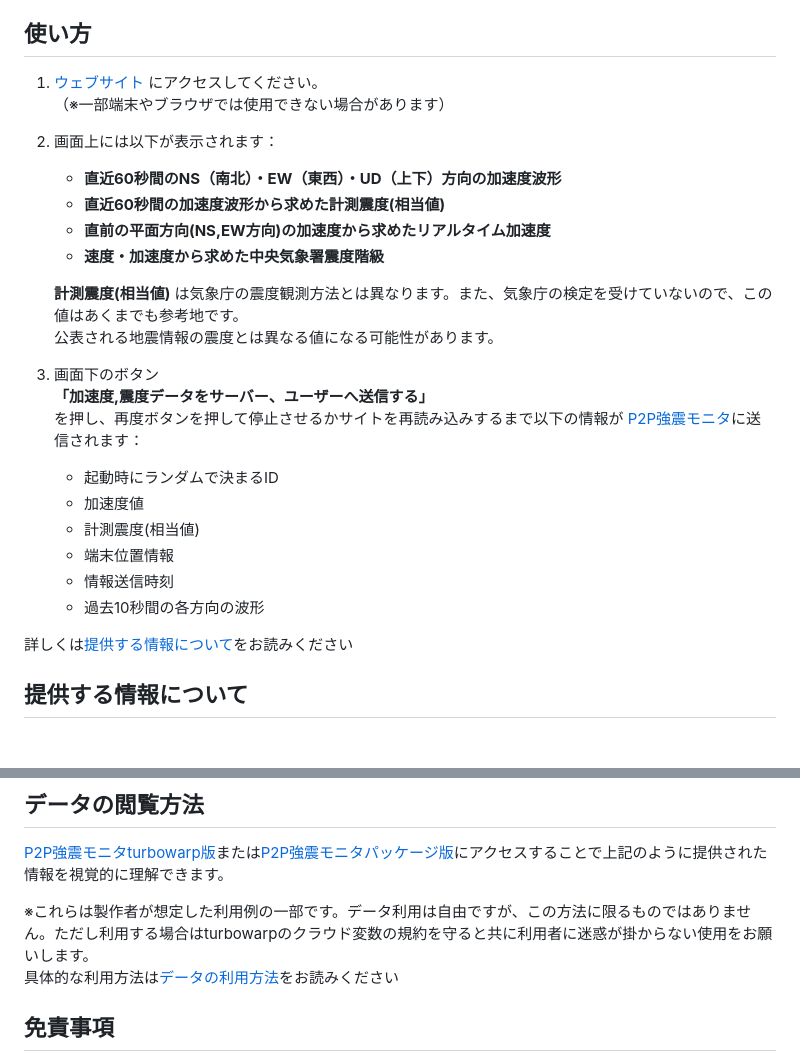
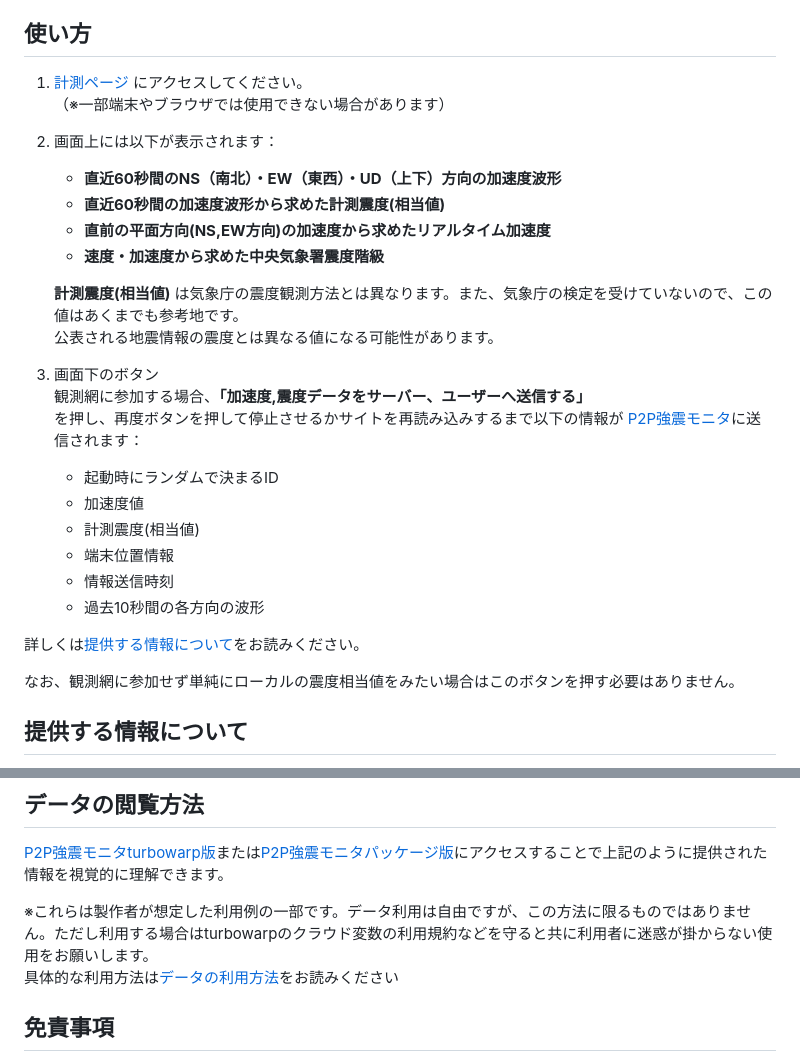
Before and after one commit to anesewo/Shindokeisoku, a Markdown page: README.md, 2 parts joined by grey strips. Rendered like a GitHub page; blank space fills up the shorter version.

```diff
--- a/README.md
+++ b/README.md
@@ -9,7 +9,7 @@
 
 
 ## 使い方
-1. [ウェブサイト](https://anesewo.github.io/P2Pkyousin/) にアクセスしてください。
+1. [計測ページ](https://anesewo.github.io/P2Pkyousin/) にアクセスしてください。
    （※一部端末やブラウザでは使用できない場合があります）
 
 2. 画面上には以下が表示されます：
@@ -22,7 +22,7 @@
    公表される地震情報の震度とは異なる値になる可能性があります。
 
 4. 画面下のボタン
-   **「加速度,震度データをサーバー、ユーザーへ送信する」**
+   観測網に参加する場合、**「加速度,震度データをサーバー、ユーザーへ送信する」**
    を押し、再度ボタンを押して停止させるかサイトを再読み込みするまで以下の情報が [P2P強震モニタ](https://anesewo.github.io/P2Pkyousin/monitor)に送信されます：
    - 起動時にランダムで決まるID
    - 加速度値
@@ -31,9 +31,9 @@
    - 情報送信時刻
    - 過去10秒間の各方向の波形
 
-  詳しくは[提供する情報について](https://github.com/anesewo/P2Pkyousin?tab=readme-ov-file#提供する情報について)をお読みください
+  詳しくは[提供する情報について](https://github.com/anesewo/P2Pkyousin?tab=readme-ov-file#提供する情報について)をお読みください。
 
-
+なお、観測網に参加せず単純にローカルの震度相当値をみたい場合はこのボタンを押す必要はありません。
 
 ## 提供する情報について
 - 送信される情報は **加速度値・計測震度(相当値)・端末位置情報（緯度経度は0.1度単位に丸めて送信）・情報送信時刻** です。
@@ -49,7 +49,7 @@
 
 [P2P強震モニタturbowarp版](https://turbowarp.org/1222718936)または[P2P強震モニタパッケージ版](https://anesewo.github.io/P2Pkyousin/monitor)にアクセスすることで上記のように提供された情報を視覚的に理解できます。
 
-※これらは製作者が想定した利用例の一部です。データ利用は自由ですが、この方法に限るものではありません。ただし利用する場合はturbowarpのクラウド変数の規約を守ると共に利用者に迷惑が掛からない使用をお願いします。
+※これらは製作者が想定した利用例の一部です。データ利用は自由ですが、この方法に限るものではありません。ただし利用する場合はturbowarpのクラウド変数の利用規約などを守ると共に利用者に迷惑が掛からない使用をお願いします。
   具体的な利用方法は[データの利用方法](https://github.com/anesewo/P2Pkyousin?tab=readme-ov-file#データの利用方法)をお読みください
 
 
```
